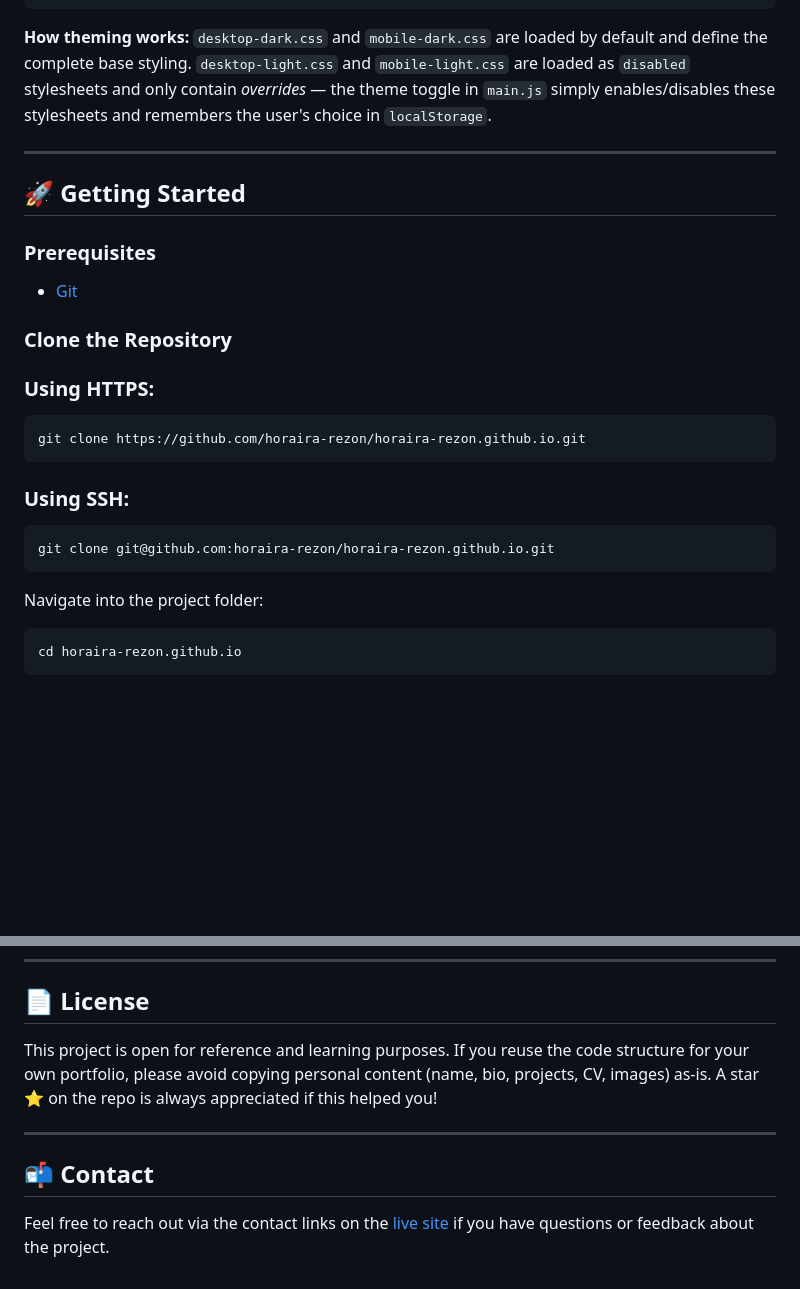
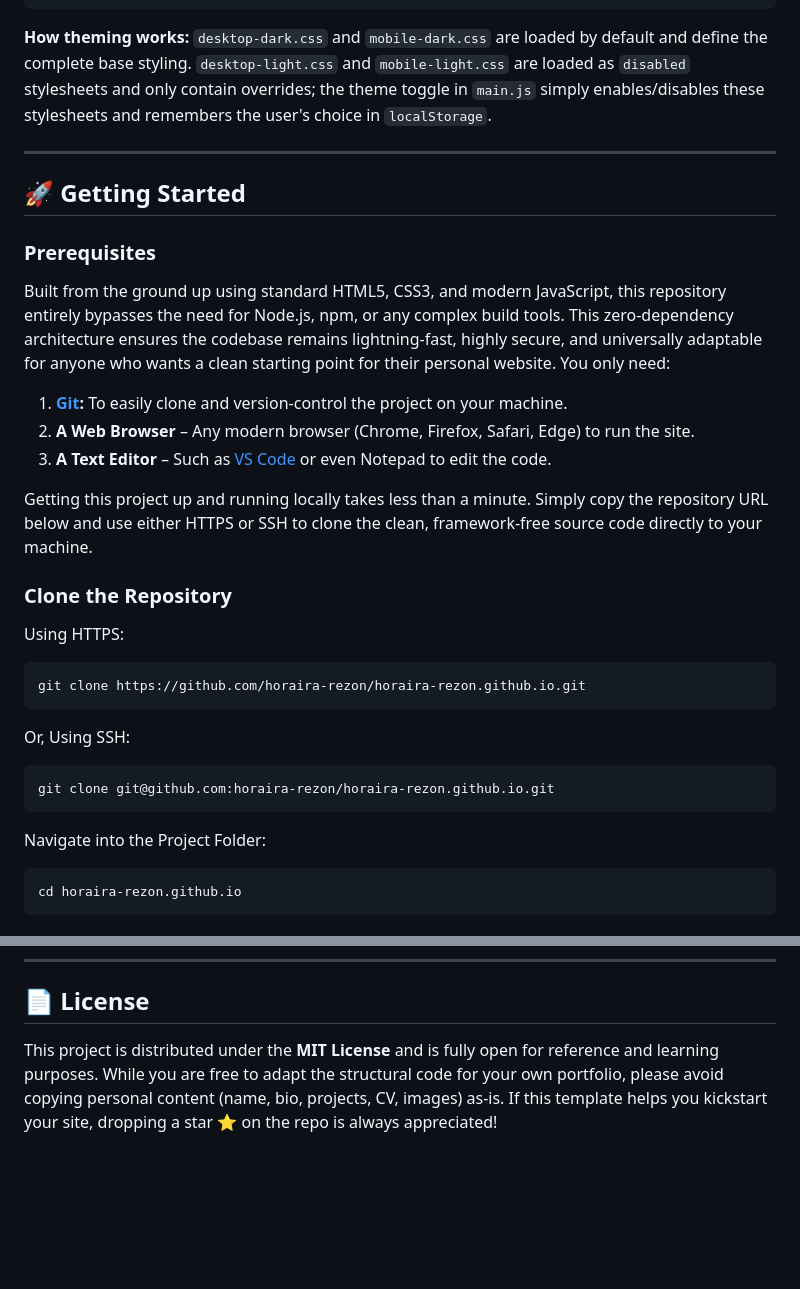
Before and after one commit to horaira-rezon/horaira-rezon.github.io, a Markdown page: README.md, 2 parts joined by grey strips. GitHub-like rendering; blank space fills up the shorter version.

````diff
--- a/README.md
+++ b/README.md
@@ -69,7 +69,7 @@ horaira-rezon.github.io/
 └── README.md                   # You are here
 ```
 
-**How theming works:** `desktop-dark.css` and `mobile-dark.css` are loaded by default and define the complete base styling. `desktop-light.css` and `mobile-light.css` are loaded as `disabled` stylesheets and only contain *overrides* — the theme toggle in `main.js` simply enables/disables these stylesheets and remembers the user's choice in `localStorage`.
+**How theming works:** `desktop-dark.css` and `mobile-dark.css` are loaded by default and define the complete base styling. `desktop-light.css` and `mobile-light.css` are loaded as `disabled` stylesheets and only contain overrides; the theme toggle in `main.js` simply enables/disables these stylesheets and remembers the user's choice in `localStorage`.
 
 ---
 
@@ -77,22 +77,28 @@ horaira-rezon.github.io/
 
 ### Prerequisites
 
-- [Git](https://git-scm.com/downloads)
+Built from the ground up using standard HTML5, CSS3, and modern JavaScript, this repository entirely bypasses the need for Node.js, npm, or any complex build tools. This zero-dependency architecture ensures the codebase remains lightning-fast, highly secure, and universally adaptable for anyone who wants a clean starting point for their personal website. You only need:
+
+1. **[Git](https://git-scm.com/downloads):** To easily clone and version-control the project on your machine.
+2. **A Web Browser** – Any modern browser (Chrome, Firefox, Safari, Edge) to run the site.
+3. **A Text Editor** – Such as [VS Code](https://code.visualstudio.com/) or even Notepad to edit the code.
+
+Getting this project up and running locally takes less than a minute. Simply copy the repository URL below and use either HTTPS or SSH to clone the clean, framework-free source code directly to your machine.
 
 ### Clone the Repository
-### Using HTTPS:
+Using HTTPS:
 
 ```bash
 git clone https://github.com/horaira-rezon/horaira-rezon.github.io.git
 ```
 
-### Using SSH:
+Or, Using SSH:
 
 ```bash
 git clone git@github.com:horaira-rezon/horaira-rezon.github.io.git
 ```
 
-Navigate into the project folder:
+Navigate into the Project Folder:
 
 ```bash
 cd horaira-rezon.github.io
@@ -123,10 +129,4 @@ Since this is a static site, it can be deployed anywhere without a build step:
 
 ## 📄 License
 
-This project is open for reference and learning purposes. If you reuse the code structure for your own portfolio, please avoid copying personal content (name, bio, projects, CV, images) as-is. A star ⭐ on the repo is always appreciated if this helped you!
-
----
-
-## 📬 Contact
-
-Feel free to reach out via the contact links on the [live site](https://horaira-rezon.github.io) if you have questions or feedback about the project.
+This project is distributed under the **MIT License** and is fully open for reference and learning purposes. While you are free to adapt the structural code for your own portfolio, please avoid copying personal content (name, bio, projects, CV, images) as-is. If this template helps you kickstart your site, dropping a star ⭐ on the repo is always appreciated!
````
